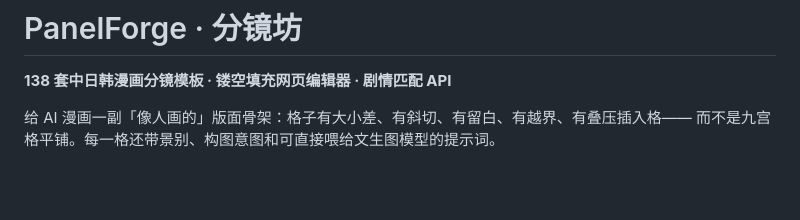
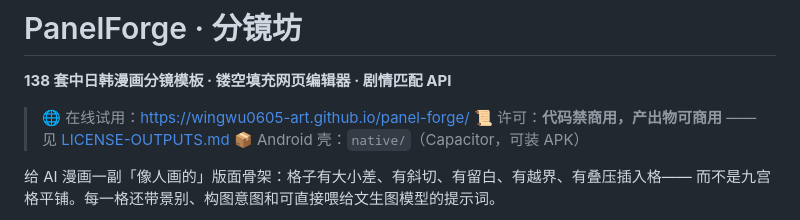
Before and after one commit to wingwu0605-art/panel-forge, a Markdown page: README.md, the part around the change. Rendered like a GitHub page; blank space fills up the shorter version.

```diff
--- a/README.md
+++ b/README.md
@@ -1,6 +1,10 @@
 # PanelForge · 分镜坊
 
 **138 套中日韩漫画分镜模板 · 镂空填充网页编辑器 · 剧情匹配 API**
+
+> 🌐 在线试用：<https://wingwu0605-art.github.io/panel-forge/>
+> 📜 许可：**代码禁商用，产出物可商用** —— 见 [LICENSE-OUTPUTS.md](LICENSE-OUTPUTS.md)
+> 📦 Android 壳：`native/`（Capacitor，可装 APK）
 
 给 AI 漫画一副「像人画的」版面骨架：格子有大小差、有斜切、有留白、有越界、有叠压插入格——
 而不是九宫格平铺。每一格还带景别、构图意图和可直接喂给文生图模型的提示词。
```
Also changed, not shown: CHANGELOG.md (+16 -0 lines), NEXT.md (+18 -12 lines).
